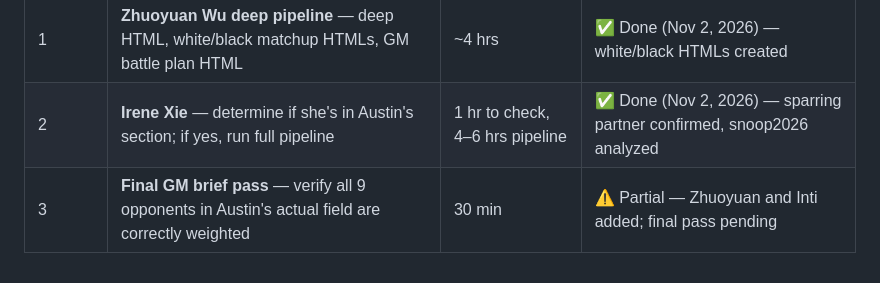
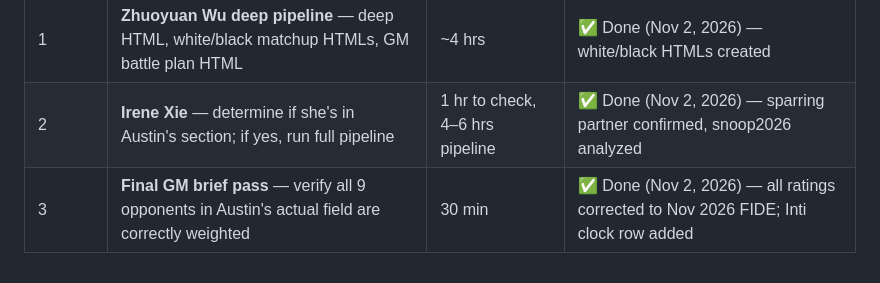
Before and after one commit to linuxbirdlin/chess-analysis, a Markdown page: next-step/side-notes.md, the part around the change. GitHub-like rendering.

Commit message:
Update side-notes.md: GM brief final pass marked complete (Nov 2, 2026)
Co-Authored-By: Claude Sonnet 4.6 <noreply@anthropic.com>

```diff
--- a/next-step/side-notes.md
+++ b/next-step/side-notes.md
@@ -187,4 +187,4 @@ Full pipeline = analysis.md + matchup.md + matchup.html + deep analysis JSON + d
 |---|---|---|---|
 | 1 | **Zhuoyuan Wu deep pipeline** — deep HTML, white/black matchup HTMLs, GM battle plan HTML | ~4 hrs | ✅ Done (Nov 2, 2026) — white/black HTMLs created |
 | 2 | **Irene Xie** — determine if she's in Austin's section; if yes, run full pipeline | 1 hr to check, 4–6 hrs pipeline | ✅ Done (Nov 2, 2026) — sparring partner confirmed, snoop2026 analyzed |
-| 3 | **Final GM brief pass** — verify all 9 opponents in Austin's actual field are correctly weighted | 30 min | ⚠️ Partial — Zhuoyuan and Inti added; final pass pending |
+| 3 | **Final GM brief pass** — verify all 9 opponents in Austin's actual field are correctly weighted | 30 min | ✅ Done (Nov 2, 2026) — all ratings corrected to Nov 2026 FIDE; Inti clock row added |
```
